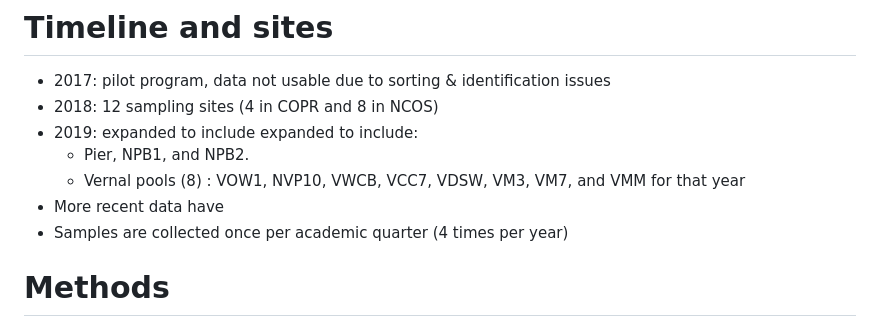
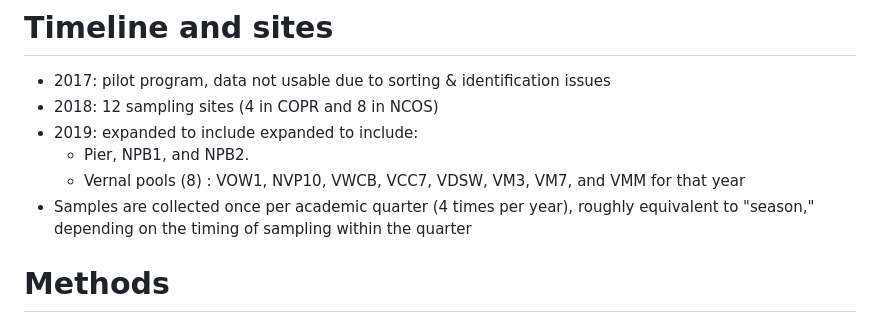
Before and after one commit to ccber-restoration/aquatic-invert-program, a Markdown page: README.md, the part around the change. Drawn GitHub-style.

```diff
--- a/README.md
+++ b/README.md
@@ -32,8 +32,7 @@ Two reports led by Steven Senesac:
     -  Pier, NPB1, and NPB2.
     -   Vernal pools (8) : VOW1, NVP10, VWCB, VCC7, VDSW, VM3, VM7, and VMM
 for that year
-- More recent data have
-- Samples are collected once per academic quarter (4 times per year)
+- Samples are collected once per academic quarter (4 times per year), roughly equivalent to "season," depending on the timing of sampling within the quarter
 
 # Methods
 -  Shifted from filtered beaker method to dip net (3 ft sweep)
```
